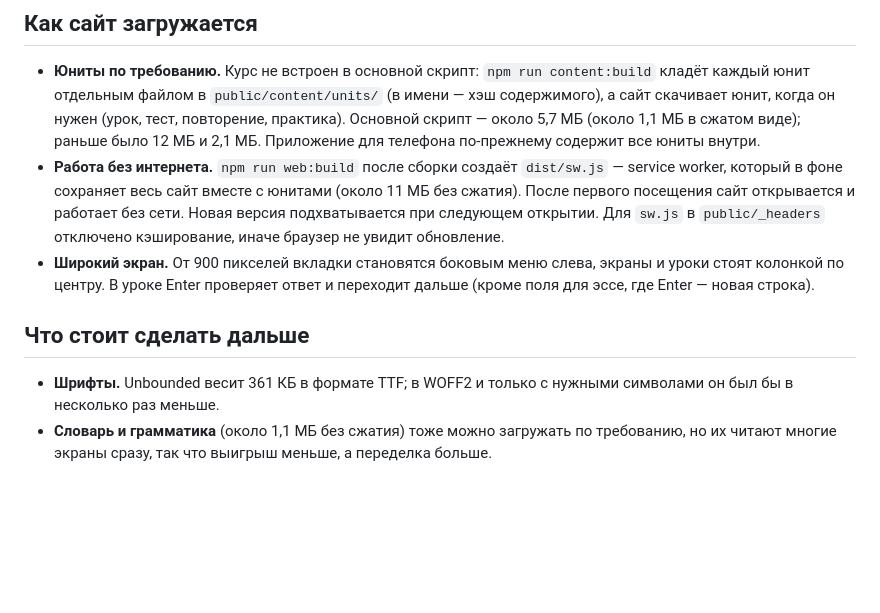
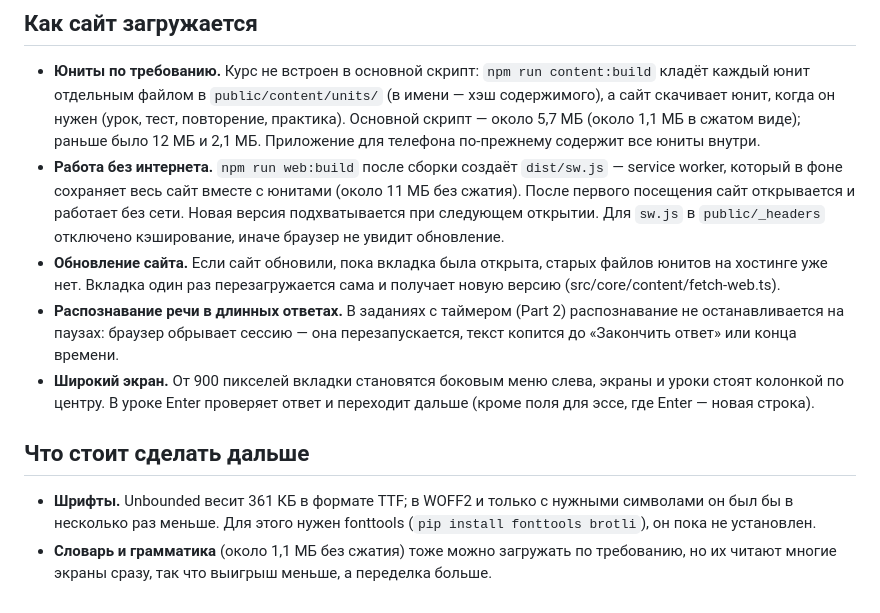
Before and after one commit to prozorovski322/jane, a Markdown page: docs/WEBSITE.md, the part around the change. Rendered like a GitHub page; blank space fills up the shorter version.

Commit message:
Docs: website update reload and long speech recognition

```diff
--- a/docs/WEBSITE.md
+++ b/docs/WEBSITE.md
@@ -67,6 +67,8 @@ npm run web:serve       # dist/ на http://localhost:8090
   первого посещения сайт открывается и работает без сети. Новая версия подхватывается при
   следующем открытии. Для `sw.js` в `public/_headers` отключено кэширование, иначе браузер не
   увидит обновление.
+- **Обновление сайта.** Если сайт обновили, пока вкладка была открыта, старых файлов юнитов на хостинге уже нет. Вкладка один раз перезагружается сама и получает новую версию (src/core/content/fetch-web.ts).
+- **Распознавание речи в длинных ответах.** В заданиях с таймером (Part 2) распознавание не останавливается на паузах: браузер обрывает сессию — она перезапускается, текст копится до «Закончить ответ» или конца времени.
 - **Широкий экран.** От 900 пикселей вкладки становятся боковым меню слева, экраны и уроки стоят
   колонкой по центру. В уроке Enter проверяет ответ и переходит дальше (кроме поля для эссе, где
   Enter — новая строка).
@@ -74,6 +76,7 @@ npm run web:serve       # dist/ на http://localhost:8090
 ## Что стоит сделать дальше
 
 - **Шрифты.** Unbounded весит 361 КБ в формате TTF; в WOFF2 и только с нужными символами он был
-  бы в несколько раз меньше.
+  бы в несколько раз меньше. Для этого нужен fonttools (`pip install fonttools brotli`), он пока не
+  установлен.
 - **Словарь и грамматика** (около 1,1 МБ без сжатия) тоже можно загружать по требованию, но их
   читают многие экраны сразу, так что выигрыш меньше, а переделка больше.
```
